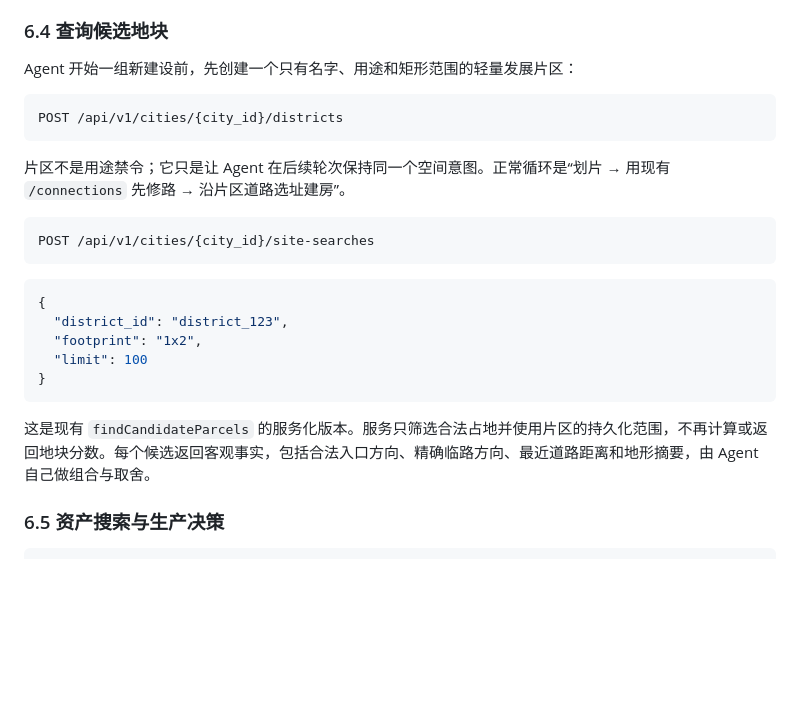
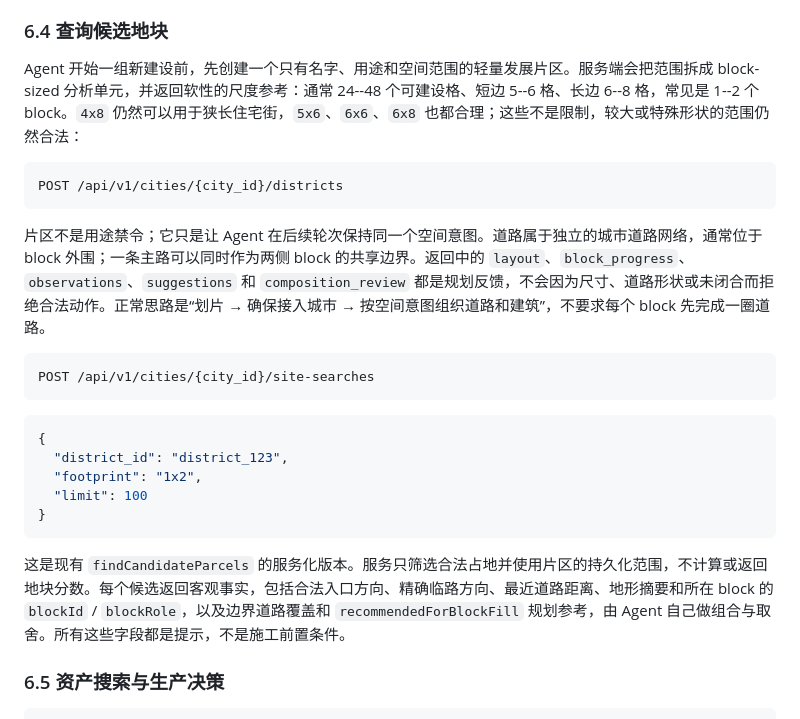
Before and after one commit to beetlej42/magTopia, a Markdown page: docs/AGENT_CITY_SERVICE.md, the part around the change. GitHub-like rendering; blank space fills up the shorter version.

Commit message:
Add soft district composition guidance

````diff
--- a/docs/AGENT_CITY_SERVICE.md
+++ b/docs/AGENT_CITY_SERVICE.md
@@ -284,13 +284,13 @@ GET /api/v1/cities/{city_id}/buildings/{building_id}
 
 ### 6.4 查询候选地块
 
-Agent 开始一组新建设前，先创建一个只有名字、用途和矩形范围的轻量发展片区：
+Agent 开始一组新建设前，先创建一个只有名字、用途和空间范围的轻量发展片区。服务端会把范围拆成 block-sized 分析单元，并返回软性的尺度参考：通常 24--48 个可建设格、短边 5--6 格、长边 6--8 格，常见是 1--2 个 block。`4x8` 仍然可以用于狭长住宅街，`5x6`、`6x6`、`6x8` 也都合理；这些不是限制，较大或特殊形状的范围仍然合法：
 
 ```http
 POST /api/v1/cities/{city_id}/districts
 ```
 
-片区不是用途禁令；它只是让 Agent 在后续轮次保持同一个空间意图。正常循环是“划片 → 用现有 `/connections` 先修路 → 沿片区道路选址建房”。
+片区不是用途禁令；它只是让 Agent 在后续轮次保持同一个空间意图。道路属于独立的城市道路网络，通常位于 block 外围；一条主路可以同时作为两侧 block 的共享边界。返回中的 `layout`、`block_progress`、`observations`、`suggestions` 和 `composition_review` 都是规划反馈，不会因为尺寸、道路形状或未闭合而拒绝合法动作。正常思路是“划片 → 确保接入城市 → 按空间意图组织道路和建筑”，不要求每个 block 先完成一圈道路。
 
 ```http
 POST /api/v1/cities/{city_id}/site-searches
@@ -304,7 +304,7 @@ POST /api/v1/cities/{city_id}/site-searches
 }
 ```
 
-这是现有 `findCandidateParcels` 的服务化版本。服务只筛选合法占地并使用片区的持久化范围，不再计算或返回地块分数。每个候选返回客观事实，包括合法入口方向、精确临路方向、最近道路距离和地形摘要，由 Agent 自己做组合与取舍。
+这是现有 `findCandidateParcels` 的服务化版本。服务只筛选合法占地并使用片区的持久化范围，不计算或返回地块分数。每个候选返回客观事实，包括合法入口方向、精确临路方向、最近道路距离、地形摘要和所在 block 的 `blockId` / `blockRole`，以及边界道路覆盖和 `recommendedForBlockFill` 规划参考，由 Agent 自己做组合与取舍。所有这些字段都是提示，不是施工前置条件。
 
 ### 6.5 资产搜索与生产决策
 
````
